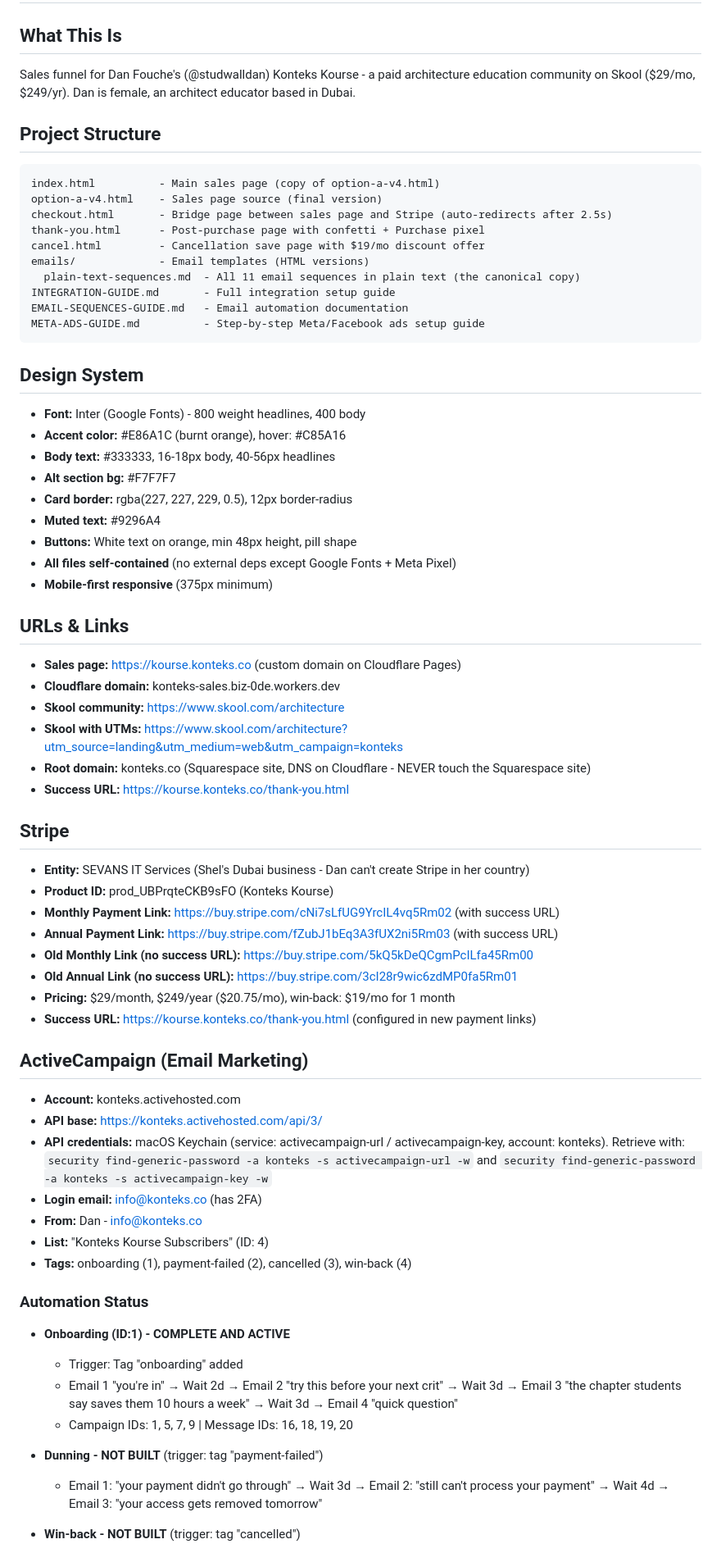
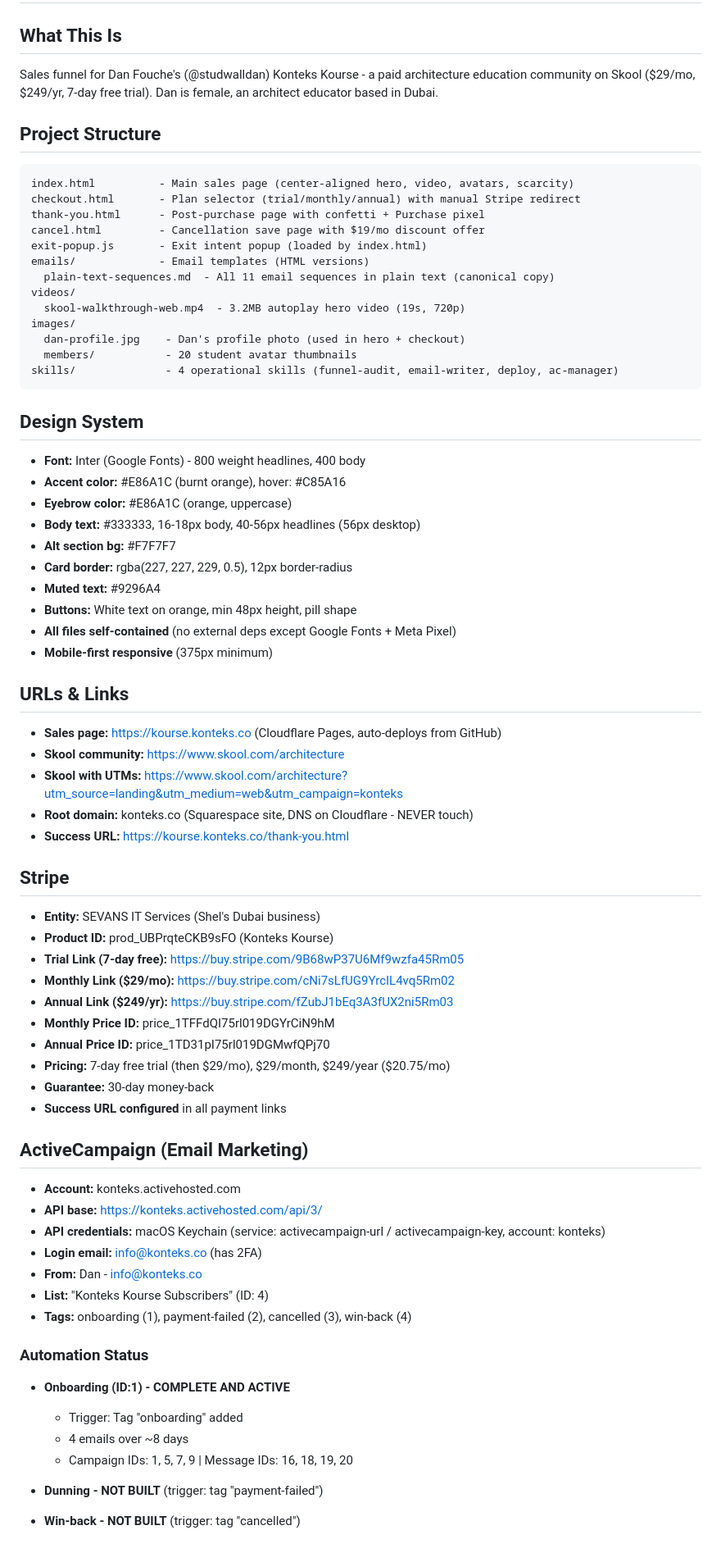
Before and after one commit to sheldonevansx/konteks-sales, a Markdown page: CLAUDE.md, the part around one of its changes. Shown at 82% size. Drawn GitHub-style.

````diff
--- a/CLAUDE.md
+++ b/CLAUDE.md
@@ -1,26 +1,30 @@
 # Konteks Kourse - Project Context for Claude Code
 
 ## What This Is
-Sales funnel for Dan Fouche's (@studwalldan) Konteks Kourse - a paid architecture education community on Skool ($29/mo, $249/yr). Dan is female, an architect educator based in Dubai.
+Sales funnel for Dan Fouche's (@studwalldan) Konteks Kourse - a paid architecture education community on Skool ($29/mo, $249/yr, 7-day free trial). Dan is female, an architect educator based in Dubai.
 
 ## Project Structure
 ```
-index.html          - Main sales page (copy of option-a-v4.html)
-option-a-v4.html    - Sales page source (final version)
-checkout.html       - Bridge page between sales page and Stripe (auto-redirects after 2.5s)
+index.html          - Main sales page (center-aligned hero, video, avatars, scarcity)
+checkout.html       - Plan selector (trial/monthly/annual) with manual Stripe redirect
 thank-you.html      - Post-purchase page with confetti + Purchase pixel
 cancel.html         - Cancellation save page with $19/mo discount offer
+exit-popup.js       - Exit intent popup (loaded by index.html)
 emails/             - Email templates (HTML versions)
-  plain-text-sequences.md  - All 11 email sequences in plain text (the canonical copy)
-INTEGRATION-GUIDE.md       - Full integration setup guide
-EMAIL-SEQUENCES-GUIDE.md   - Email automation documentation
-META-ADS-GUIDE.md          - Step-by-step Meta/Facebook ads setup guide
+  plain-text-sequences.md  - All 11 email sequences in plain text (canonical copy)
+videos/
+  skool-walkthrough-web.mp4  - 3.2MB autoplay hero video (19s, 720p)
+images/
+  dan-profile.jpg    - Dan's profile photo (used in hero + checkout)
+  members/           - 20 student avatar thumbnails
+skills/              - 4 operational skills (funnel-audit, email-writer, deploy, ac-manager)
 ```
 
 ## Design System
 - **Font:** Inter (Google Fonts) - 800 weight headlines, 400 body
 - **Accent color:** #E86A1C (burnt orange), hover: #C85A16
-- **Body text:** #333333, 16-18px body, 40-56px headlines
+- **Eyebrow color:** #E86A1C (orange, uppercase)
+- **Body text:** #333333, 16-18px body, 40-56px headlines (56px desktop)
 - **Alt section bg:** #F7F7F7
 - **Card border:** rgba(227, 227, 229, 0.5), 12px border-radius
 - **Muted text:** #9296A4
@@ -29,27 +33,28 @@ META-ADS-GUIDE.md          - Step-by-step Meta/Facebook ads setup guide
 - **Mobile-first responsive** (375px minimum)
 
 ## URLs & Links
-- **Sales page:** https://kourse.konteks.co (custom domain on Cloudflare Pages)
-- **Cloudflare domain:** konteks-sales.biz-0de.workers.dev
+- **Sales page:** https://kourse.konteks.co (Cloudflare Pages, auto-deploys from GitHub)
 - **Skool community:** https://www.skool.com/architecture
 - **Skool with UTMs:** https://www.skool.com/architecture?utm_source=landing&utm_medium=web&utm_campaign=konteks
-- **Root domain:** konteks.co (Squarespace site, DNS on Cloudflare - NEVER touch the Squarespace site)
+- **Root domain:** konteks.co (Squarespace site, DNS on Cloudflare - NEVER touch)
 - **Success URL:** https://kourse.konteks.co/thank-you.html
 
 ## Stripe
-- **Entity:** SEVANS IT Services (Shel's Dubai business - Dan can't create Stripe in her country)
+- **Entity:** SEVANS IT Services (Shel's Dubai business)
 - **Product ID:** prod_UBPrqteCKB9sFO (Konteks Kourse)
-- **Monthly Payment Link:** https://buy.stripe.com/cNi7sLfUG9YrcIL4vq5Rm02 (with success URL)
-- **Annual Payment Link:** https://buy.stripe.com/fZubJ1bEq3A3fUX2ni5Rm03 (with success URL)
-- **Old Monthly Link (no success URL):** https://buy.stripe.com/5kQ5kDeQCgmPcILfa45Rm00
-- **Old Annual Link (no success URL):** https://buy.stripe.com/3cI28r9wic6zdMP0fa5Rm01
-- **Pricing:** $29/month, $249/year ($20.75/mo), win-back: $19/mo for 1 month
-- **Success URL:** https://kourse.konteks.co/thank-you.html (configured in new payment links)
+- **Trial Link (7-day free):** https://buy.stripe.com/9B68wP37U6Mf9wzfa45Rm05
+- **Monthly Link ($29/mo):** https://buy.stripe.com/cNi7sLfUG9YrcIL4vq5Rm02
+- **Annual Link ($249/yr):** https://buy.stripe.com/fZubJ1bEq3A3fUX2ni5Rm03
+- **Monthly Price ID:** price_1TFFdQI75rl019DGYrCiN9hM
+- **Annual Price ID:** price_1TD31pI75rl019DGMwfQPj70
+- **Pricing:** 7-day free trial (then $29/mo), $29/month, $249/year ($20.75/mo)
+- **Guarantee:** 30-day money-back
+- **Success URL configured** in all payment links
 
 ## ActiveCampaign (Email Marketing)
 - **Account:** konteks.activehosted.com
 - **API base:** https://konteks.activehosted.com/api/3/
-- **API credentials:** macOS Keychain (service: activecampaign-url / activecampaign-key, account: konteks). Retrieve with: `security find-generic-password -a konteks -s activecampaign-url -w` and `security find-generic-password -a konteks -s activecampaign-key -w`
+- **API credentials:** macOS Keychain (service: activecampaign-url / activecampaign-key, account: konteks)
 - **Login email:** info@konteks.co (has 2FA)
 - **From:** Dan - info@konteks.co
 - **List:** "Konteks Kourse Subscribers" (ID: 4)
@@ -58,10 +63,8 @@ META-ADS-GUIDE.md          - Step-by-step Meta/Facebook ads setup guide
 ### Automation Status
 - **Onboarding (ID:1) - COMPLETE AND ACTIVE**
   - Trigger: Tag "onboarding" added
-  - Email 1 "you're in" → Wait 2d → Email 2 "try this before your next crit" → Wait 3d → Email 3 "the chapter students say saves them 10 hours a week" → Wait 3d → Email 4 "quick question"
+  - 4 emails over ~8 days
   - Campaign IDs: 1, 5, 7, 9 | Message IDs: 16, 18, 19, 20
 
 - **Dunning - NOT BUILT** (trigger: tag "payment-failed")
-  - Email 1: "your payment didn't go through" → Wait 3d → Email 2: "still can't process your payment" → Wait 4d → Email 3: "your access gets removed tomorrow"
-
 - **Win-back - NOT BUILT** (trigger: tag "cancelled")
````
Also changed, not shown: other parts of CLAUDE.md (+40 -56 lines).
